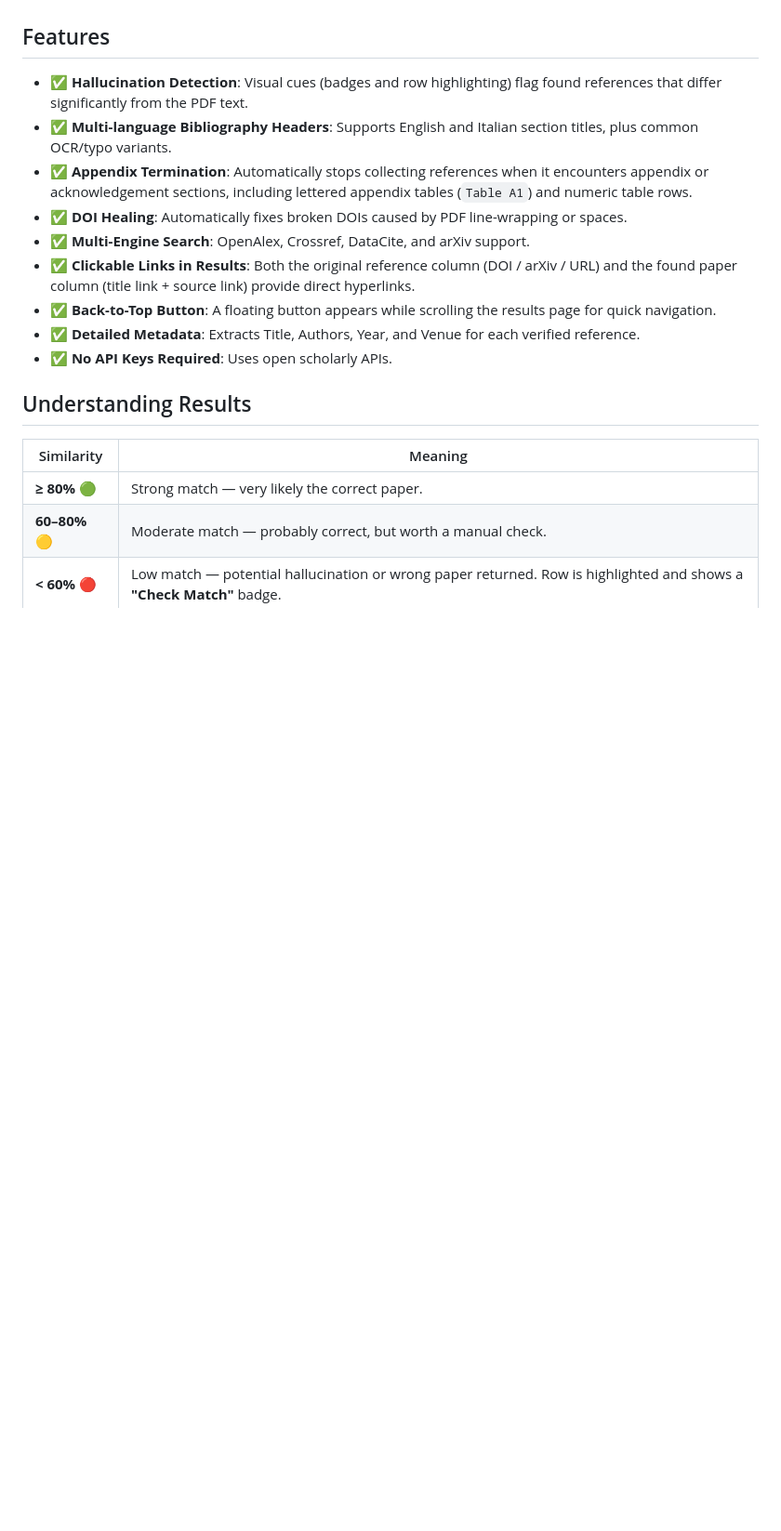
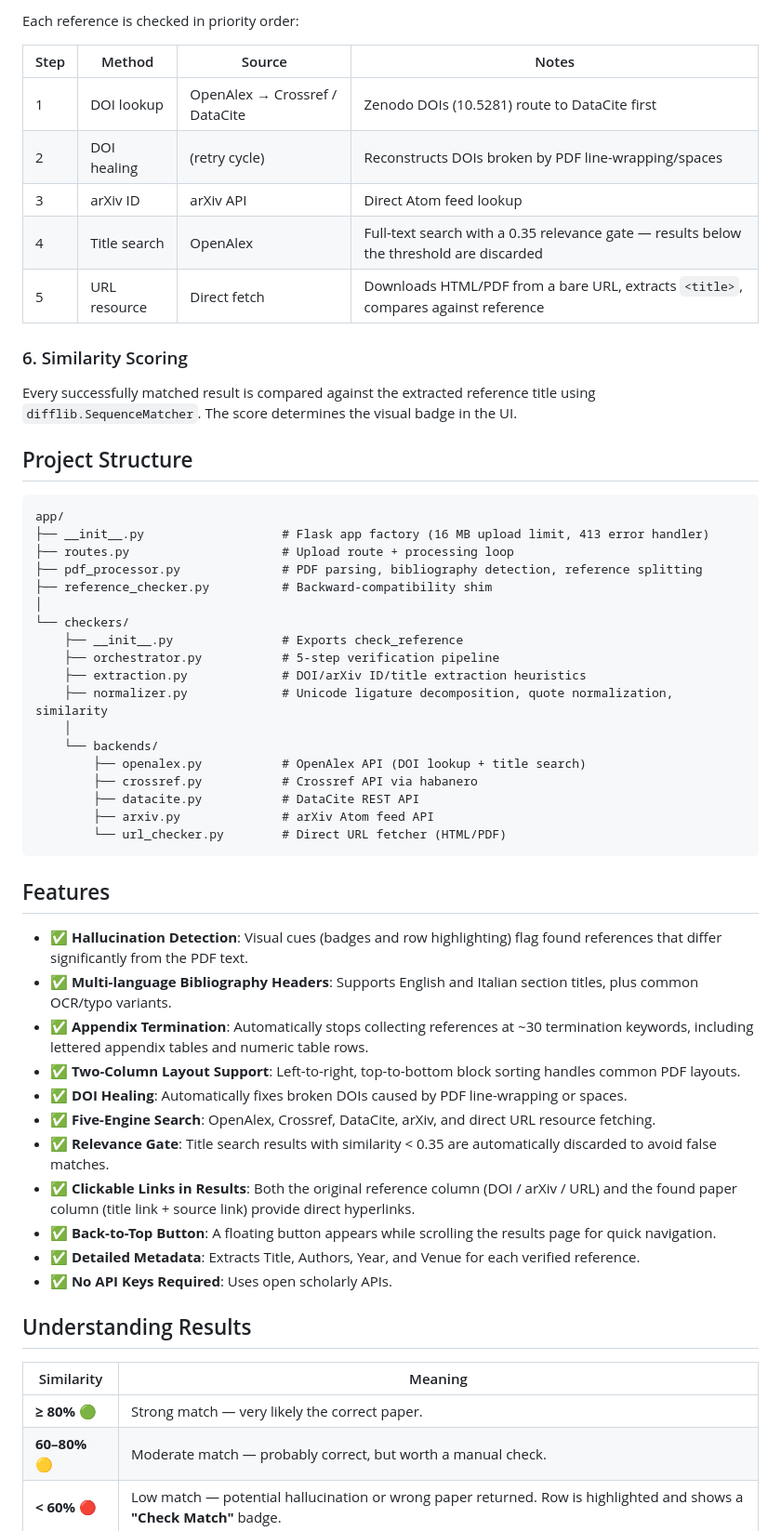
Before and after one commit to GiuseppeVizzari/Bibliography-Hallucinations-Checker, a Markdown page: README.md, the part around one of its changes. Shown at 93% size. Drawn GitHub-style; blank space fills up the shorter version.

````diff
--- a/README.md
+++ b/README.md
@@ -45,11 +67,49 @@ The app performs a multi-stage verification process to ensure references in your
+Each reference is checked in priority order:
+
+| Step | Method | Source | Notes |
+|------|--------|--------|-------|
+| 1 | DOI lookup | OpenAlex → Crossref / DataCite | Zenodo DOIs (10.5281) route to DataCite first |
+| 2 | DOI healing | (retry cycle) | Reconstructs DOIs broken by PDF line-wrapping/spaces |
+| 3 | arXiv ID | arXiv API | Direct Atom feed lookup |
+| 4 | Title search | OpenAlex | Full-text search with a 0.35 relevance gate — results below the threshold are discarded |
+| 5 | URL resource | Direct fetch | Downloads HTML/PDF from a bare URL, extracts `<title>`, compares against reference |
+
+### 6. Similarity Scoring
+
+Every successfully matched result is compared against the extracted reference title using `difflib.SequenceMatcher`. The score determines the visual badge in the UI.
+
+## Project Structure
+
+```
+app/
+├── __init__.py                   # Flask app factory (16 MB upload limit, 413 error handler)
+├── routes.py                     # Upload route + processing loop
+├── pdf_processor.py              # PDF parsing, bibliography detection, reference splitting
+├── reference_checker.py          # Backward-compatibility shim
+│
+└── checkers/
+    ├── __init__.py               # Exports check_reference
+    ├── orchestrator.py           # 5-step verification pipeline
+    ├── extraction.py             # DOI/arXiv ID/title extraction heuristics
+    ├── normalizer.py             # Unicode ligature decomposition, quote normalization, similarity
+    │
+    └── backends/
+        ├── openalex.py           # OpenAlex API (DOI lookup + title search)
+        ├── crossref.py           # Crossref API via habanero
+        ├── datacite.py           # DataCite REST API
+        ├── arxiv.py              # arXiv Atom feed API
+        └── url_checker.py        # Direct URL fetcher (HTML/PDF)
+```
 
 ## Features
 
 - ✅ **Hallucination Detection**: Visual cues (badges and row highlighting) flag found references that differ significantly from the PDF text.
 - ✅ **Multi-language Bibliography Headers**: Supports English and Italian section titles, plus common OCR/typo variants.
-- ✅ **Appendix Termination**: Automatically stops collecting references when it encounters appendix or acknowledgement sections, including lettered appendix tables (`Table A1`) and numeric table rows.
+- ✅ **Appendix Termination**: Automatically stops collecting references at ~30 termination keywords, including lettered appendix tables and numeric table rows.
+- ✅ **Two-Column Layout Support**: Left-to-right, top-to-bottom block sorting handles common PDF layouts.
 - ✅ **DOI Healing**: Automatically fixes broken DOIs caused by PDF line-wrapping or spaces.
-- ✅ **Multi-Engine Search**: OpenAlex, Crossref, DataCite, and arXiv support.
+- ✅ **Five-Engine Search**: OpenAlex, Crossref, DataCite, arXiv, and direct URL resource fetching.
+- ✅ **Relevance Gate**: Title search results with similarity < 0.35 are automatically discarded to avoid false matches.
 - ✅ **Clickable Links in Results**: Both the original reference column (DOI / arXiv / URL) and the found paper column (title link + source link) provide direct hyperlinks.
 - ✅ **Back-to-Top Button**: A floating button appears while scrolling the results page for quick navigation.
 - ✅ **Detailed Metadata**: Extracts Title, Authors, Year, and Venue for each verified reference.
````
Also changed, not shown: other parts of README.md (+42 -17 lines).
